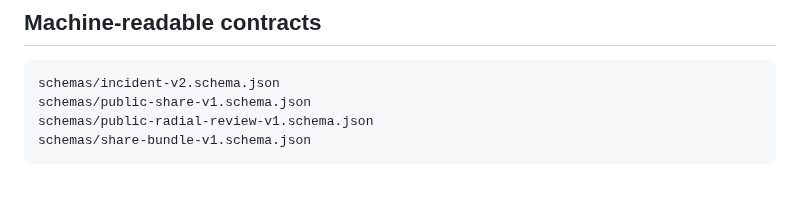
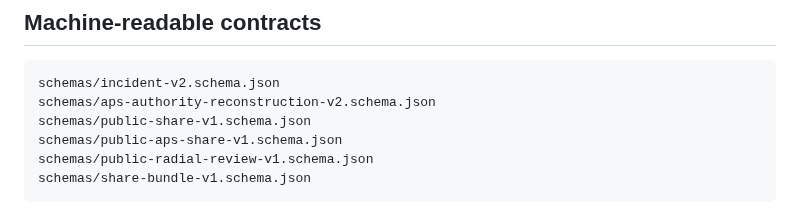
Before and after one commit to altrudev/Agent-Replay, a Markdown page: README.md, the part around the change. Rendered like a GitHub page; blank space fills up the shorter version.

Commit message:
docs: list APS machine-readable contracts

````diff
--- a/README.md
+++ b/README.md
@@ -436,7 +436,9 @@ Deleting `adapters/ddc/` leaves Agent Replay fully functional.
 
 ```text
 schemas/incident-v2.schema.json
+schemas/aps-authority-reconstruction-v2.schema.json
 schemas/public-share-v1.schema.json
+schemas/public-aps-share-v1.schema.json
 schemas/public-radial-review-v1.schema.json
 schemas/share-bundle-v1.schema.json
 ```
````
